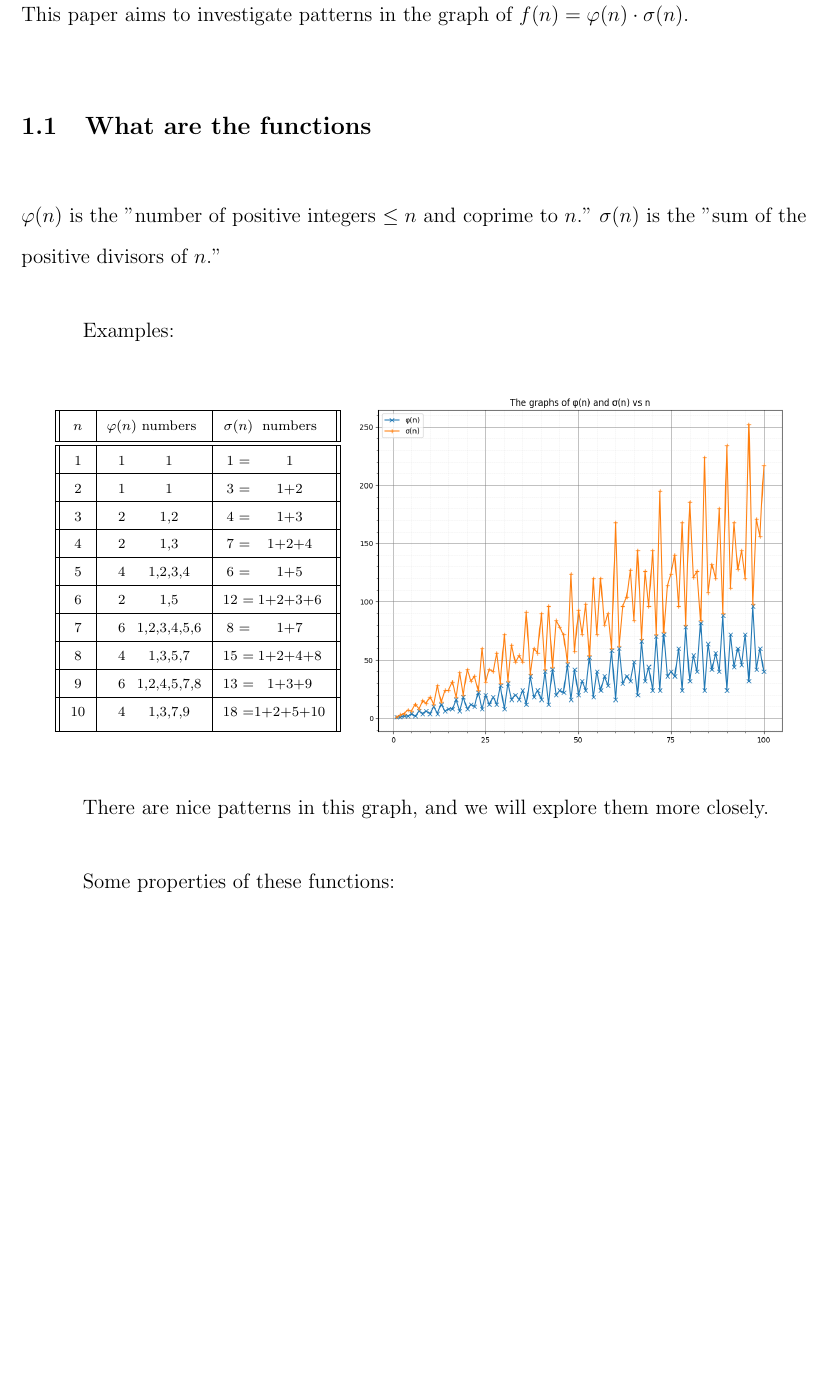
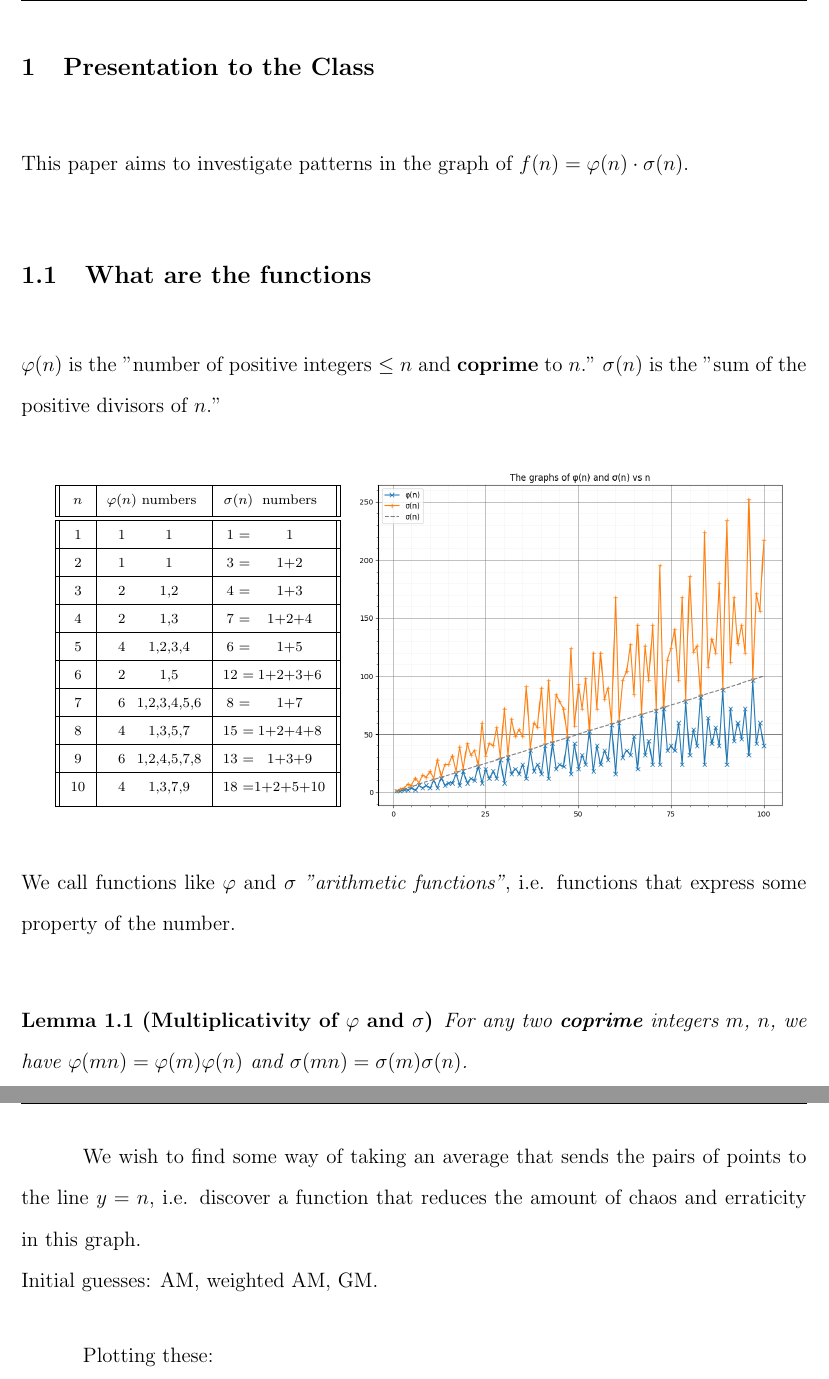
Before and after one commit to zh0ngy1l1/extended_essay, a LaTeX document (extended_essay/src/main.tex): part of page 2 of 7 before the commit and two parts of pages 2 and 3 of 8 after it, the two joined at a grey line, cut at the place of the change, the shorter picture padded with empty space. Compiled offline with pdfLaTeX.

Commit message:
Weighted averages.

```diff
--- a/extended_essay/src/main.tex
+++ b/extended_essay/src/main.tex
@@ -45,15 +45,18 @@
 \usepgfplotslibrary{fillbetween}
 
 %Theorems
-\newtheorem{theorem}{Theorem}
-\newtheorem{definition}{Definition}
-\newtheorem{lemma}{Lemma}
+\newtheorem{theorem}{Theorem}[section]
+\newtheorem{definition}{Definition}[section]
+\newtheorem{lemma}{Lemma}[section]
 
 %Bibliography
 \usepackage[
   backend=biber
 ]{biblatex}
 \addbibresource{refs.bib}
+
+%Headers and footers
+\usepackage{fancyhdr}
 
 \begin{document}
 
@@ -73,15 +76,17 @@
   \end{center}
 \end{titlepage}
 
+\pagestyle{fancy}
+\fancyfoot[L]{What gives rise to the patterns and bounds in the graph of $f(n)=\varphi(n) \cdot \sigma(x)$, and how does this relate to the Riemann zeta function?}
+\fancyhead[L]{\thepage}
 \section{Presentation to the Class}
 This paper aims to investigate patterns in the graph of $f(n)=\varphi(n)\cdot\sigma(n)$.
 
 \subsection{What are the functions}
 
-$\varphi(n)$ is the "number of positive integers $\le n$ and coprime to $n$."
+$\varphi(n)$ is the "number of positive integers $\le n$ and \textbf{coprime} to $n$."
 $\sigma(n)$ is the "sum of the positive divisors of $n$."
-
-Examples:
+%Examples:
 \begin{center}
   \begin{minipage}{0.4\textwidth} % Reduce table width
     \centering
@@ -114,14 +119,26 @@ Examples:
   \end{minipage}%
   \begin{minipage}{0.55\textwidth} % Increase image width
     \centering
-    \includegraphics[width=\textwidth]{1_phigma.png} % Make image take full width of minipage
+    \includegraphics[width=\textwidth]{phigma_with_line.png} % Make image take full width of minipage
   \end{minipage}
 \end{center}
 
-There are nice patterns in this graph, and we will explore them more closely.
+\noindent We call functions like $\varphi$ and $\sigma$ \textit{"arithmetic functions"}, i.e. functions that express some property of the number.
 
+\begin{lemma}[Multiplicativity of $\varphi$ and $\sigma$]
+  For any two \textbf{coprime} integers $m$, $n$, we have $\varphi(mn)=\varphi(m)\varphi(n)$ and $\sigma(mn)=\sigma(m)\sigma(n)$.
+\end{lemma}
+%You can try proving these. Nice combinatorics exercise.
 
-Some properties of these functions:
+%There are nice patterns in this graph, which I will describe qualitatively.
+
+\newpage
+
+We wish to find some way of taking an average that sends the pairs of points to the line $y=n$, i.e. discover a function that reduces the amount of chaos and erraticity in this graph.\\
+Initial guesses: AM, weighted AM, GM.
+
+Plotting these:
+
 
 
 \newpage
```
Also changed, not shown: extended_essay/src/images/am_weight.png (added), extended_essay/src/images/gm_weight.png (added), extended_essay/src/images/phigma.png (deleted), extended_essay/src/images/phigma_with_line.png (added), extended_essay/src/main.pdf, extended_essay/src/main.tex (2 more changed lines), 2 other files.
